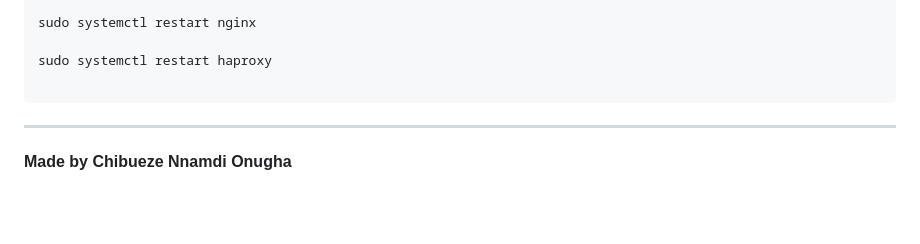
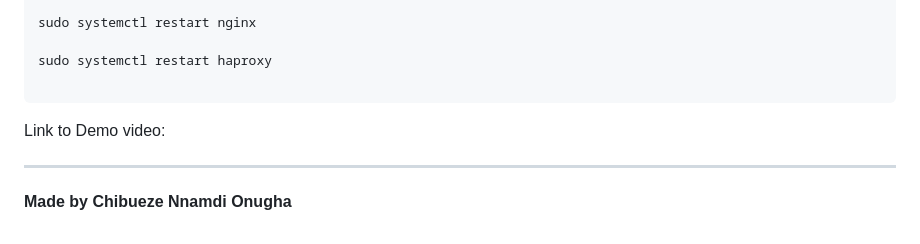
Before and after one commit to Nnamdi004/Nutrichef, a Markdown page: README.md, the part around the change. Drawn GitHub-style; blank space fills up the shorter version.

Commit message:
Add demo video link to README
Added a link to the demo video in the README.

````diff
--- a/README.md
+++ b/README.md
@@ -1275,6 +1275,7 @@ sudo systemctl restart haproxy
 
 ```
 
+Link to Demo video:
 
 
 ---
````
